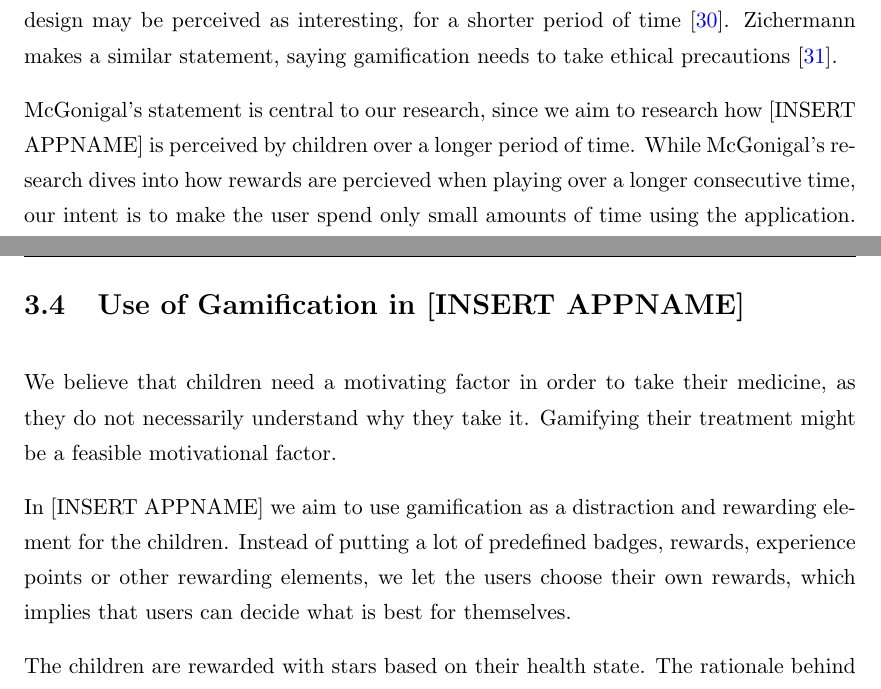
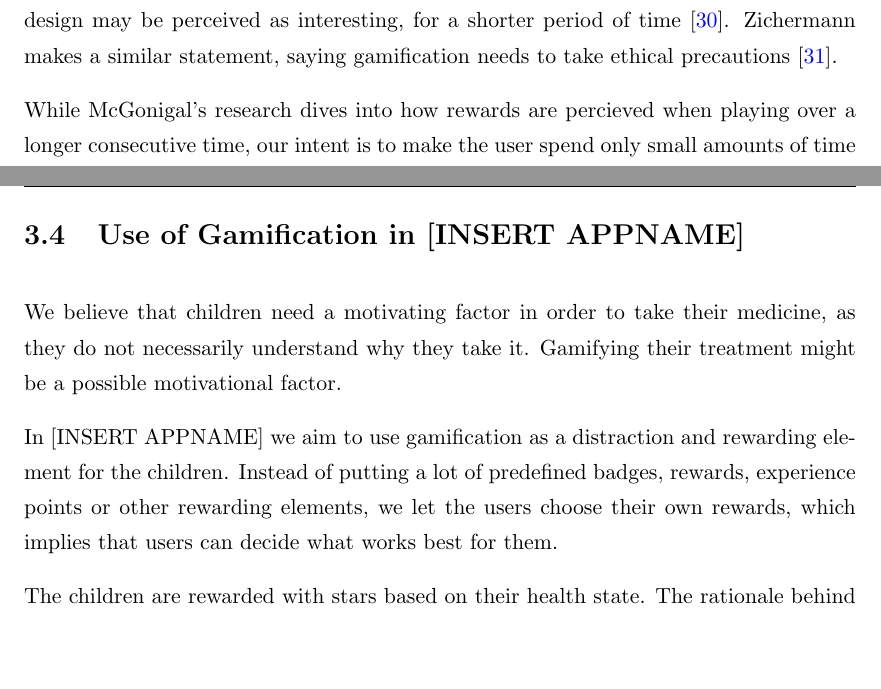
Before and after one commit to aleksg/Fordypningsprosjekt, a LaTeX thesis (Thesis/document.tex, which reads Thesis/Chapters/gamification/gamification.tex): two parts of pages 29 and 30 of 68, joined at a grey line, cut so that both start at the same text, the shorter picture padded with empty space. Compiled offline with pdfLaTeX.

Commit message:
updated gamification after meeting with P

```diff
--- a/Thesis/Chapters/gamification/gamification.tex
+++ b/Thesis/Chapters/gamification/gamification.tex
@@ -54,7 +54,7 @@ McGonigal's studies on how rewards are perceived over time show that:
 
 Steinung arguments for gamification not being powerful enough to make a task interesting \cite{steinung2012interessante}. Simply adding points, badges, a leveling system or similiar, won't make a task interesting on its own. Since gamification is based on behavioural pshychology, poor design may be perceived as interesting, for a shorter period of time \cite{steinung2012interessante}. Zichermann makes a similar statement, saying gamification needs to take ethical precautions \cite{zichermann2011gamification}.
 
-McGonigal's statement is central to our research, since we aim to research how [INSERT APPNAME] is perceived by children over a longer period of time. While McGonigal's research dives into how rewards are percieved when playing over a longer consecutive time, our intent is to make the user spend only small amounts of time using the application. [INSERT APPNAME] is a tool, not a time-waster.
+While McGonigal's research dives into how rewards are percieved when playing over a longer consecutive time, our intent is to make the user spend only small amounts of time using the application. [INSERT APPNAME] is a tool, not a time-waster.
 
 In order to achieve a meaningful use of gamification Nicholson\cite{nicholson2012user} suggests using a user-centered design approach\cite{usercentereddesign} when developing system with elements of gamification.
 
@@ -62,10 +62,10 @@ In order to achieve a meaningful use of gamification Nicholson\cite{nicholson201
 \section{Use of Gamification in [INSERT APPNAME]}
 \label{gamificationinapp}
 
-We believe that children need a motivating factor in order to take their medicine, as they do not necessarily understand why they take it. Gamifying their treatment might be a feasible motivational factor.
+We believe that children need a motivating factor in order to take their medicine, as they do not necessarily understand why they take it. Gamifying their treatment might be a possible motivational factor.
 
 
-In [INSERT APPNAME] we aim to use gamification as a distraction and rewarding element for the children. Instead of putting a lot of predefined badges, rewards, experience points or other rewarding elements, we let the users choose their own rewards, which implies that users can decide what is best for themselves.
+In [INSERT APPNAME] we aim to use gamification as a distraction and rewarding element for the children. Instead of putting a lot of predefined badges, rewards, experience points or other rewarding elements, we let the users choose their own rewards, which implies that users can decide what works best for them.
 
 
 The children are rewarded with stars based on their health state. The rationale behind for this is that the children may have to take more medicine when they have a cold or there is much pollen in the air. The parents have access to a administrator menu where they may set new rewards for the children. The children will then be able to order the rewards when they have earned enough stars. This way the parents and their children create their own gamification environment. Examples on possible rewards could be to give their child an extra 10 NOK in allowance, taking them to soccer matches or even take them to the local amusement park. It is an option where the only boundary is the imagination and how much cost and effort parents want to put into it.
```
Also changed, not shown: Thesis/Bibliography.bib (+7 -0 lines), Thesis/Thesis.pdf.
